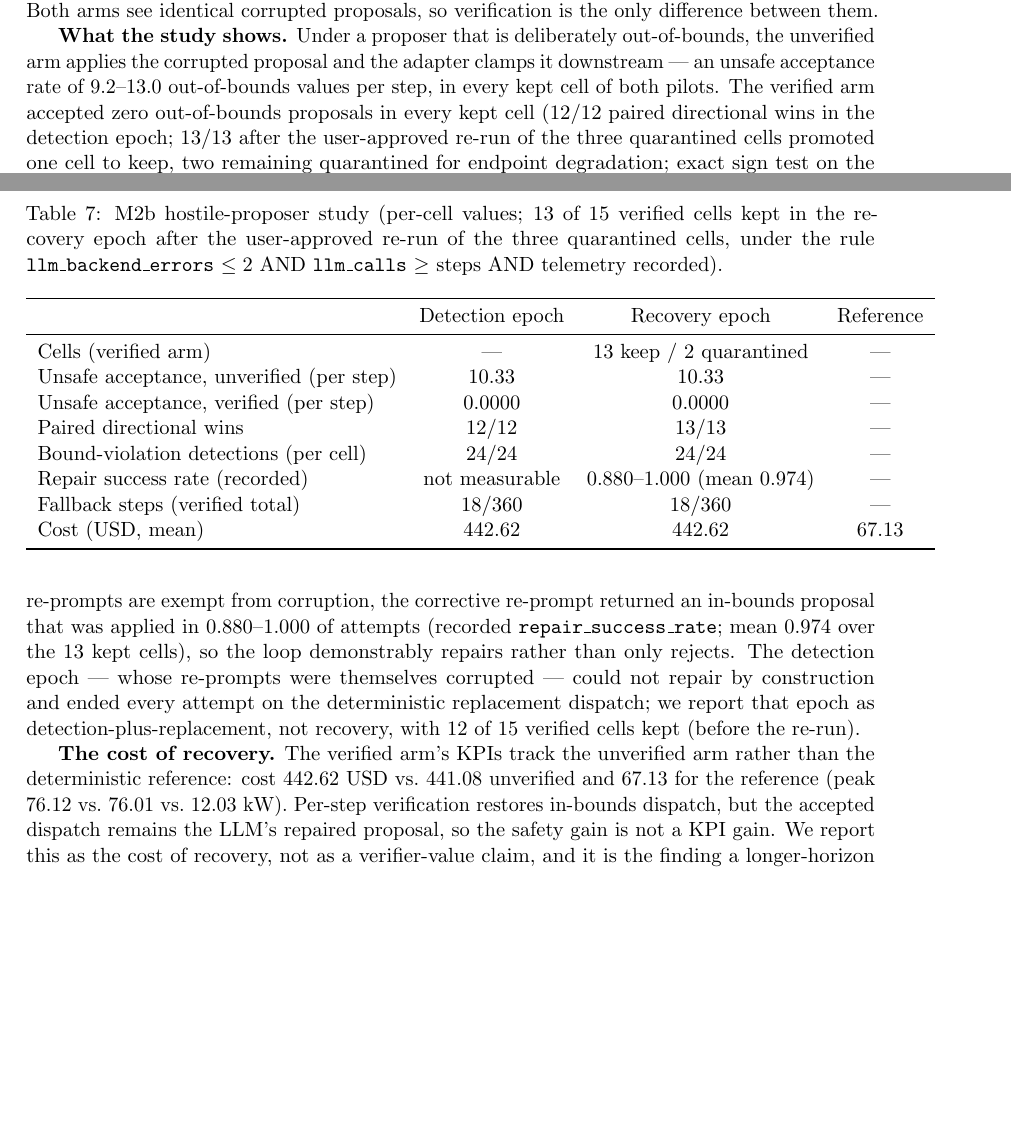
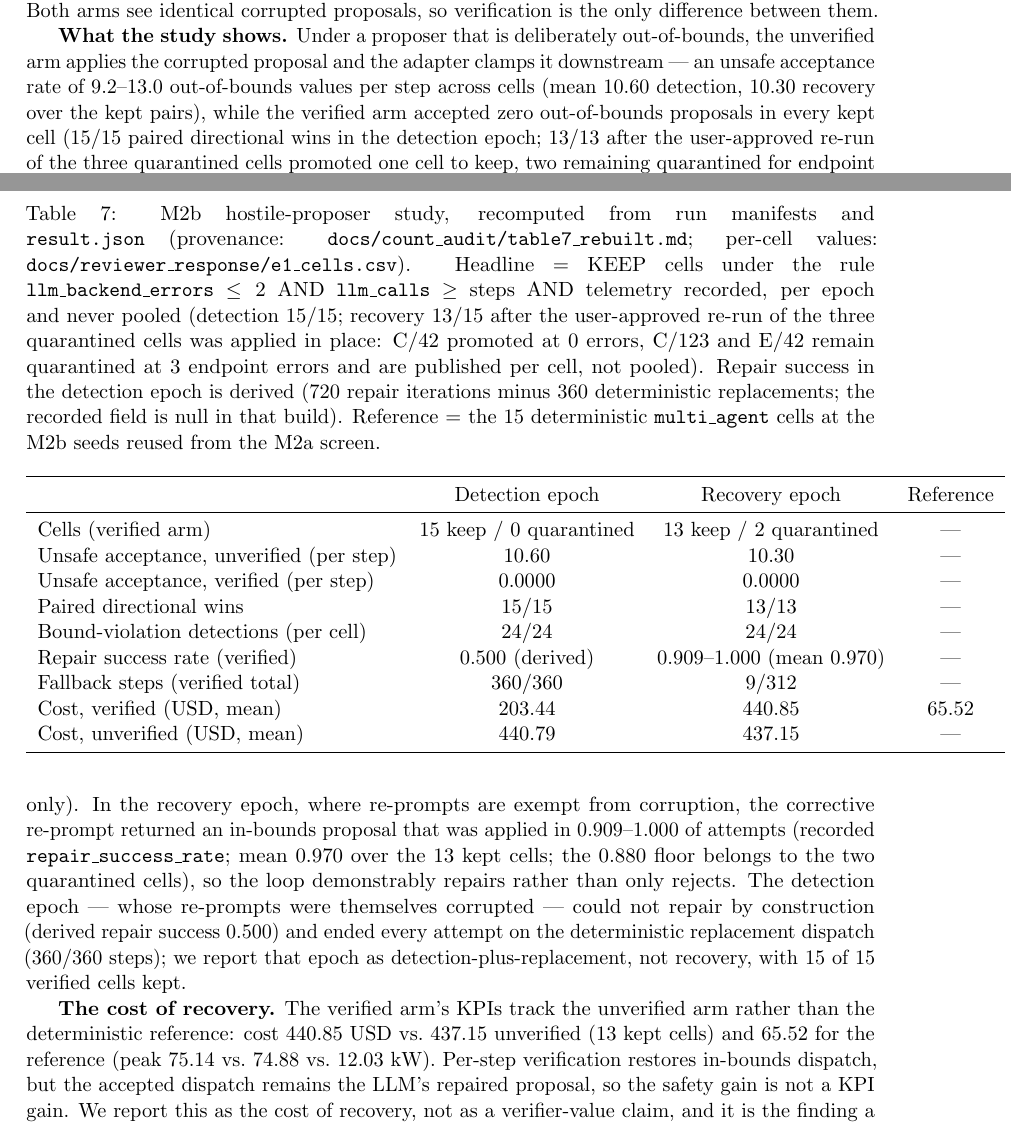
Before and after one commit to HenryyyW/Service-Aware-Energy-Agents, a LaTeX paper (arxiv_submission/arxiv_main.tex): two parts of pages 8 and 9 of 14, joined at a grey line, cut so that both start at the same text, the shorter picture padded with empty space. Compiled offline with pdfLaTeX.

Commit message:
paper(m2b): rebuild Table 7 from raw artifacts + state the aggregation basis
F7 data-integrity correction per QA's merged audit (origin/main b732dbd3b6)
and the PM's action item. The detection column (fallback 18/360, cost 442.62)
was a copy of the recovery column; '10.33' unsafe acceptance and repair-success
mean 0.974 traced to no cell set; reference cost 67.13 traced to nothing on disk.

Aggregation decision (docs/reviewer_response/m2b_aggregation_decision.md):
headline = KEEP cells per epoch, never pooled (detection 15/15 keep; recovery
13/15 keep after the user-approved re-run applied in place - C/42 promoted at
0 errors, C/123 and E/42 still quarantined at 3 endpoint errors, published
per cell). All-15 unfiltered values published in the decision doc.

New traceable values: detection fallback 360/360 (every step ended on the
deterministic replacement: that build corrupted re-prompts too), verified cost
mean 203.44; recovery keep-13 fallback 9/312, verified 440.85, unverified
437.15, reference 65.52; unsafe acceptance 10.60 detection / 10.30 recovery
keep-paired (10.26 unfiltered); wins 15/15 detection, 13/13 recovery; repair
success 0.500 derived detection (720 iterations - 360 replacements, recorded
field null) and 0.909-1.000 mean 0.970 on the 13 keep cells (0.880 floor
belongs to the quarantined cells). Abstract, prose and caption updated to
match; PDF rebuilt (tectonic, 14 pages) and pdftotext-verified (old values
gone, author block and no-model-identity intact).

```diff
--- a/arxiv_submission/arxiv_main.tex
+++ b/arxiv_submission/arxiv_main.tex
@@ -491,20 +492,32 @@ corrupted proposals, so verification is the only difference between them.
 
 \begin{table}[htbp]
 \centering
-\caption{M2b hostile-proposer study (per-cell values; 13 of 15 verified cells kept in the recovery epoch after the user-approved re-run of the three quarantined cells, under the rule \texttt{llm\_backend\_errors} $\leq 2$ AND \texttt{llm\_calls} $\geq$ steps AND telemetry recorded).}
+\caption{M2b hostile-proposer study, recomputed from run manifests and
+\texttt{result.json} (provenance: \texttt{docs/count\_audit/table7\_rebuilt.md};
+per-cell values: \texttt{docs/reviewer\_response/e1\_cells.csv}). Headline =
+KEEP cells under the rule \texttt{llm\_backend\_errors} $\leq 2$ AND
+\texttt{llm\_calls} $\geq$ steps AND telemetry recorded, per epoch and never
+pooled (detection 15/15; recovery 13/15 after the user-approved re-run of the
+three quarantined cells was applied in place: C/42 promoted at 0 errors, C/123
+and E/42 remain quarantined at 3 endpoint errors and are published per cell, not
+pooled). Repair success in the detection epoch is derived (720 repair iterations
+minus 360 deterministic replacements; the recorded field is null in that build).
+Reference = the 15 deterministic \texttt{multi\_agent} cells at the M2b seeds
+reused from the M2a screen.}
 \label{tab:m2b}
 \begin{tabular}{lccc}
 \toprule
  & Detection epoch & Recovery epoch & Reference \\
 \midrule
-Cells (verified arm) & --- & 13 keep / 2 quarantined & --- \\
-Unsafe acceptance, unverified (per step) & 10.33 & 10.33 & --- \\
+Cells (verified arm) & 15 keep / 0 quarantined & 13 keep / 2 quarantined & --- \\
+Unsafe acceptance, unverified (per step) & 10.60 & 10.30 & --- \\
 Unsafe acceptance, verified (per step) & 0.0000 & 0.0000 & --- \\
-Paired directional wins & 12/12 & 13/13 & --- \\
+Paired directional wins & 15/15 & 13/13 & --- \\
 Bound-violation detections (per cell) & 24/24 & 24/24 & --- \\
-Repair success rate (recorded) & not measurable & 0.880--1.000 (mean 0.974) & --- \\
-Fallback steps (verified total) & 18/360 & 18/360 & --- \\
-Cost (USD, mean) & 442.62 & 442.62 & 67.13 \\
+Repair success rate (verified) & 0.500 (derived) & 0.909--1.000 (mean 0.970) & --- \\
+Fallback steps (verified total) & 360/360 & 9/312 & --- \\
+Cost, verified (USD, mean) & 203.44 & 440.85 & 65.52 \\
+Cost, unverified (USD, mean) & 440.79 & 437.15 & --- \\
 \bottomrule
 \end{tabular}
 \end{table}
@@ -512,28 +525,31 @@ Cost (USD, mean) & 442.62 & 442.62 & 67.13 \\
 \textbf{What the study shows.} Under a proposer that is deliberately
 out-of-bounds, the unverified arm applies the corrupted proposal and the
 adapter clamps it downstream --- an unsafe acceptance rate of 9.2--13.0
-out-of-bounds values per step, in every kept cell of both pilots. The verified
-arm accepted zero out-of-bounds proposals in every kept cell (12/12 paired
-directional wins in the detection epoch; 13/13 after the user-approved re-run of
-the three quarantined cells promoted one cell to keep, two remaining
-quarantined for endpoint degradation; exact sign test on the 13 pairs,
-two-sided $p = 2.4 \times 10^{-4}$, reported for reference only). In the
-recovery epoch, where re-prompts are exempt from corruption, the corrective
-re-prompt returned an in-bounds proposal that was applied in 0.880--1.000 of
-attempts (recorded \texttt{repair\_success\_rate}; mean 0.974 over the 13 kept
-cells), so the loop demonstrably repairs rather than only rejects. The detection epoch --- whose re-prompts were
-themselves corrupted --- could not repair by construction and ended every
-attempt on the deterministic replacement dispatch; we report that epoch as
-detection-plus-replacement, not recovery, with 12 of 15 verified cells kept
-(before the re-run).
+out-of-bounds values per step across cells (mean 10.60 detection, 10.30
+recovery over the kept pairs), while the verified arm accepted zero
+out-of-bounds proposals in every kept cell (15/15 paired directional wins in
+the detection epoch; 13/13 after the user-approved re-run of the three
+quarantined cells promoted one cell to keep, two remaining quarantined for
+endpoint degradation; exact sign test on the 13 pairs, two-sided $p = 2.4
+\times 10^{-4}$, reported for reference only). In the recovery epoch, where
+re-prompts are exempt from corruption, the corrective re-prompt returned an
+in-bounds proposal that was applied in 0.909--1.000 of attempts (recorded
+\texttt{repair\_success\_rate}; mean 0.970 over the 13 kept cells; the 0.880
+floor belongs to the two quarantined cells), so the loop demonstrably repairs
+rather than only rejects. The detection epoch --- whose re-prompts were
+themselves corrupted --- could not repair by construction (derived repair
+success 0.500) and ended every attempt on the deterministic replacement
+dispatch (360/360 steps); we report that epoch as detection-plus-replacement,
+not recovery, with 15 of 15 verified cells kept.
 
 \textbf{The cost of recovery.} The verified arm's KPIs track the unverified
-arm rather than the deterministic reference: cost 442.62 USD vs.\ 441.08
-unverified and 67.13 for the reference (peak 76.12 vs.\ 76.01 vs.\ 12.03 kW).
-Per-step verification restores in-bounds dispatch, but the accepted dispatch
-remains the LLM's repaired proposal, so the safety gain is not a KPI gain. We
-report this as the cost of recovery, not as a verifier-value claim, and it is
-the finding a longer-horizon confirmation should test.
+arm rather than the deterministic reference: cost 440.85 USD vs.\ 437.15
+unverified (13 kept cells) and 65.52 for the reference (peak 75.14 vs.\ 74.88
+vs.\ 12.03 kW). Per-step verification restores in-bounds dispatch, but the
+accepted dispatch remains the LLM's repaired proposal, so the safety gain is
+not a KPI gain. We report this as the cost of recovery, not as a
+verifier-value claim, and it is the finding a longer-horizon confirmation
+should test.
 
 \textbf{Provenance and degradation.} \texttt{first\_attempt\_validity} is 0.0
 in every cell of both pilots \emph{by design}: the corruptor scales every
```
Also changed, not shown: docs/reviewer_response/m2b_aggregation_decision.md (added, +79 -0 lines), arxiv_submission/arxiv_main.pdf, arxiv_submission/arxiv_main.tex (15 more changed lines).
